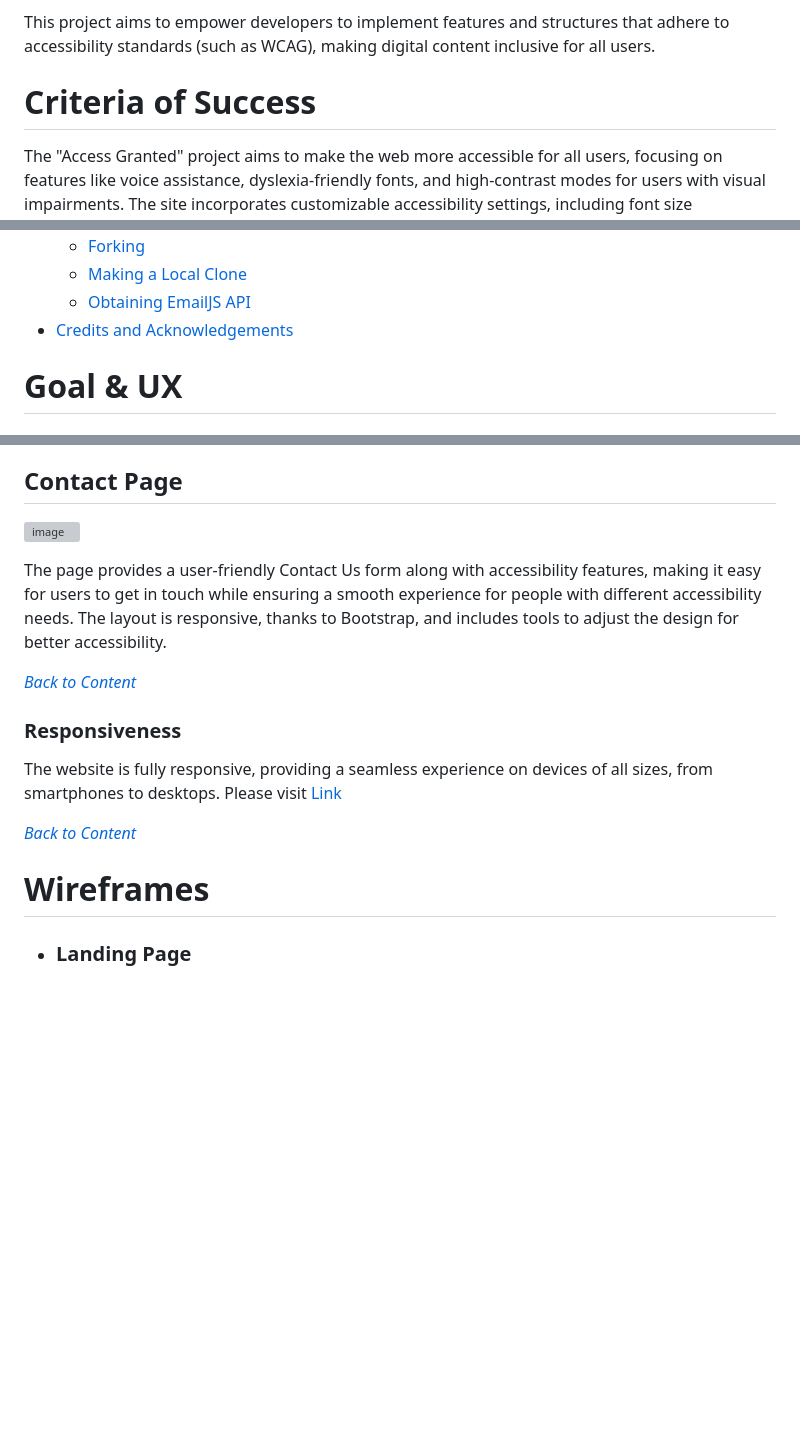
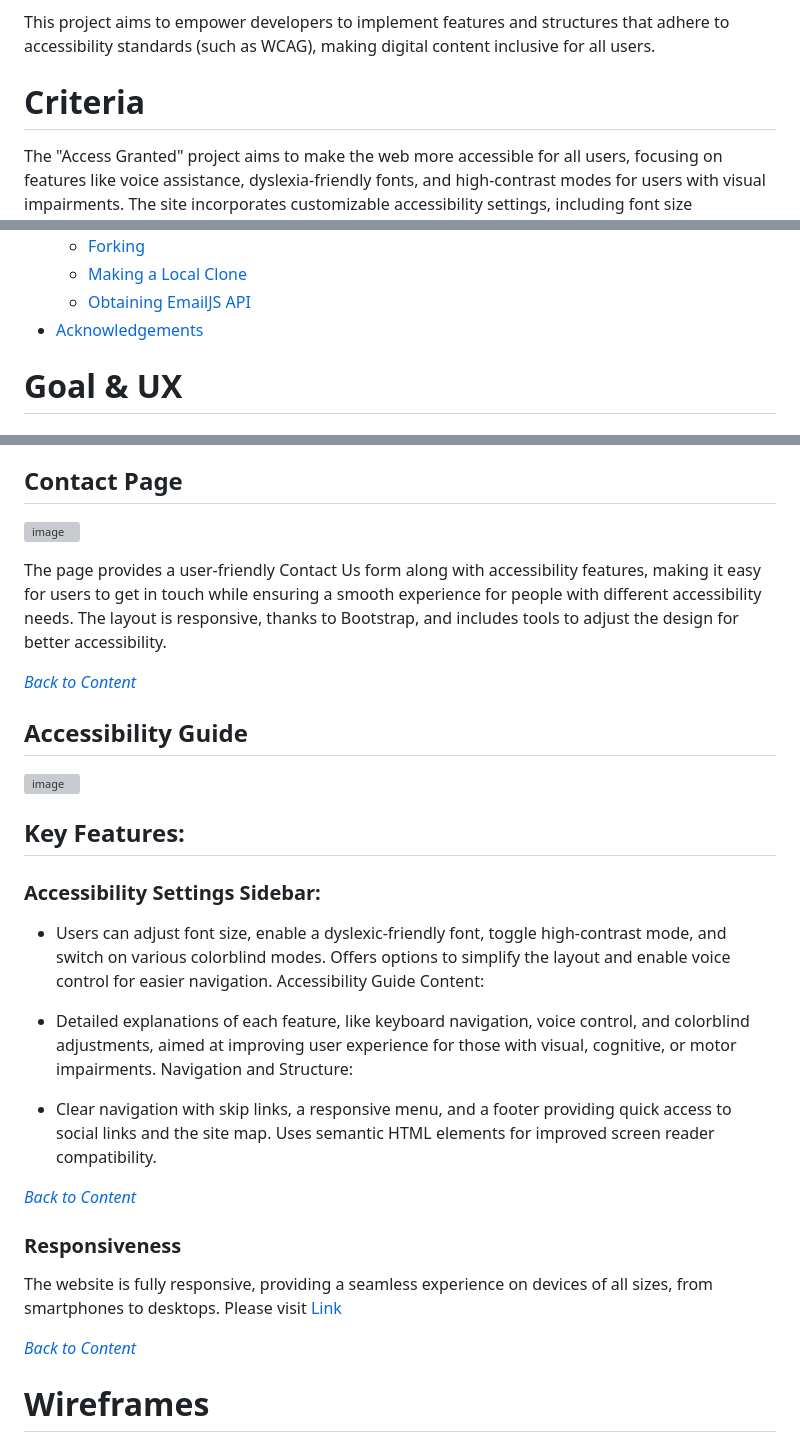
Before and after one commit to VCGithubCode/access-granted, a Markdown page: README.md, 3 parts joined by grey strips. Drawn GitHub-style; blank space fills up the shorter version; grey boxes are pictures that could not be loaded.

```diff
--- a/README.md
+++ b/README.md
@@ -20,7 +20,7 @@ This project aims to create websites that are accessible and usable by everyone,
 
 This project aims to empower developers to implement features and structures that adhere to accessibility standards (such as WCAG), making digital content inclusive for all users.
 
-# Criteria of Success
+# Criteria
 
 The "Access Granted" project aims to make the web more accessible for all users, focusing on features like voice assistance, dyslexia-friendly fonts, and high-contrast modes for users with visual impairments. The site incorporates customizable accessibility settings, including font size adjustments, dyslexia-friendly fonts, colorblind modes, and high-contrast themes to enhance the user experience. It is dedicated to breaking down barriers and creating an inclusive, user-friendly digital environment.
 
@@ -62,7 +62,7 @@ The "Access Granted" project aims to make the web more accessible for all users,
   * [Forking](#forking)
   * [Making a Local Clone](#making-a-local-clone)
   * [Obtaining EmailJS API](#obtaining-emailjs-api)
-* [Credits and Acknowledgements](#credits-and-acknowledgements)
+* [Acknowledgements](#acknowledgements)
 
 
 # Goal & UX
@@ -281,6 +282,25 @@ The page provides a user-friendly Contact Us form along with accessibility featu
 
 *<span style="color: blue;">[Back to Content](#content)</span>*
 
+## Accessibility Guide
+
+![image]()
+
+## Key Features:
+### Accessibility Settings Sidebar:
+
+- Users can adjust font size, enable a dyslexic-friendly font, toggle high-contrast mode, and switch on various colorblind modes.
+Offers options to simplify the layout and enable voice control for easier navigation.
+Accessibility Guide Content:
+
+- Detailed explanations of each feature, like keyboard navigation, voice control, and colorblind adjustments, aimed at improving user experience for those with visual, cognitive, or motor impairments.
+Navigation and Structure:
+
+- Clear navigation with skip links, a responsive menu, and a footer providing quick access to social links and the site map.
+Uses semantic HTML elements for improved screen reader compatibility.
+
+
+*<span style="color: blue;">[Back to Content](#content)</span>*
 
 
 ### Responsiveness
@@ -292,5 +312,4 @@ Please visit [Link](https://ui.dev/amiresponsive?url=https://vcgithubcode.github
 
 # Wireframes
 
- - ### Landing Page
 
```
Also changed, not shown: other parts of README.md (+20 -15 lines), assets/images/readme./body.png (added), assets/images/readme./main.png (added), assets/images/readme./mobile.png (added), assets/images/readme./resourses.png (added), assets/images/readme./responcive.png (added), assets/images/readme./side-bar.png (added).
